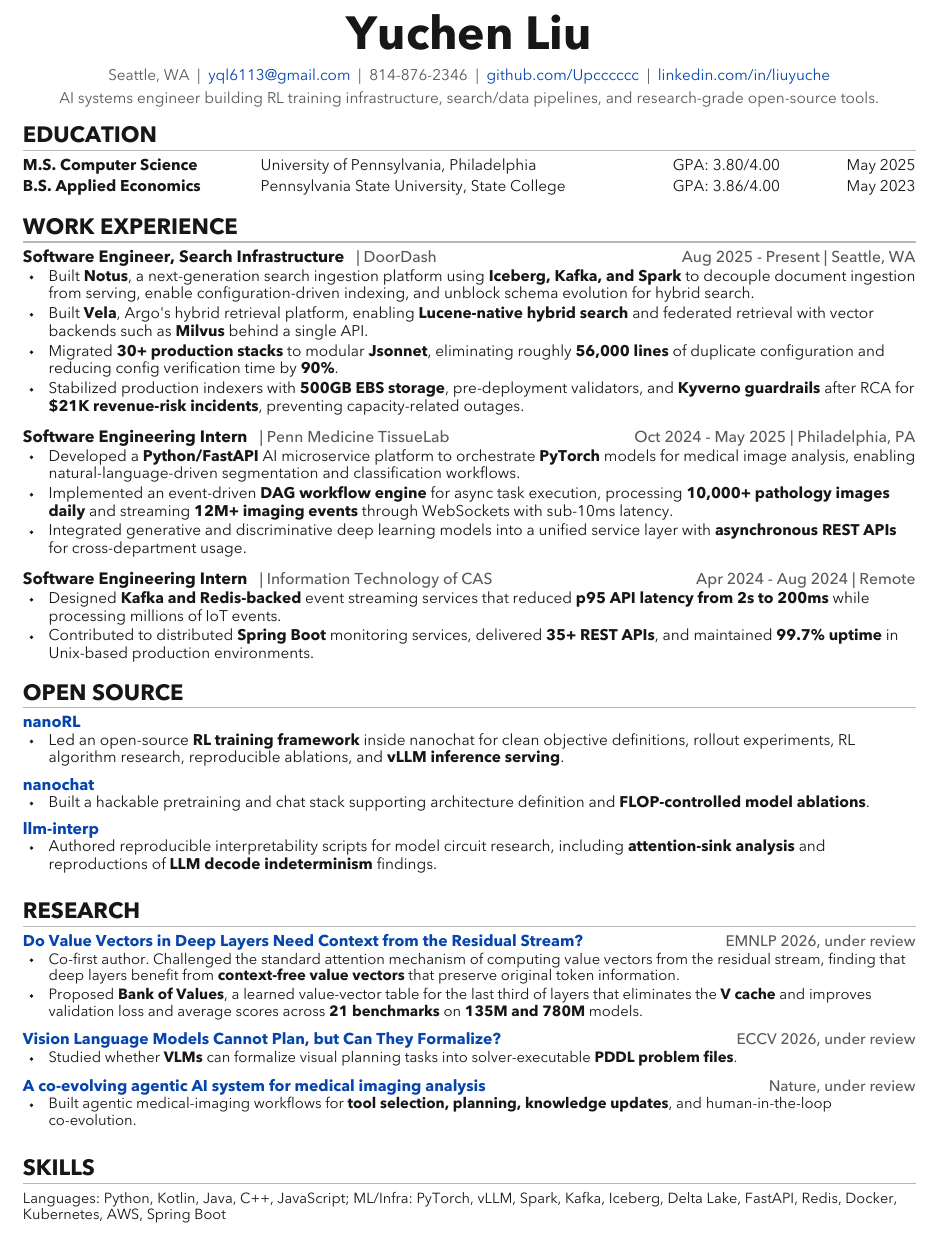
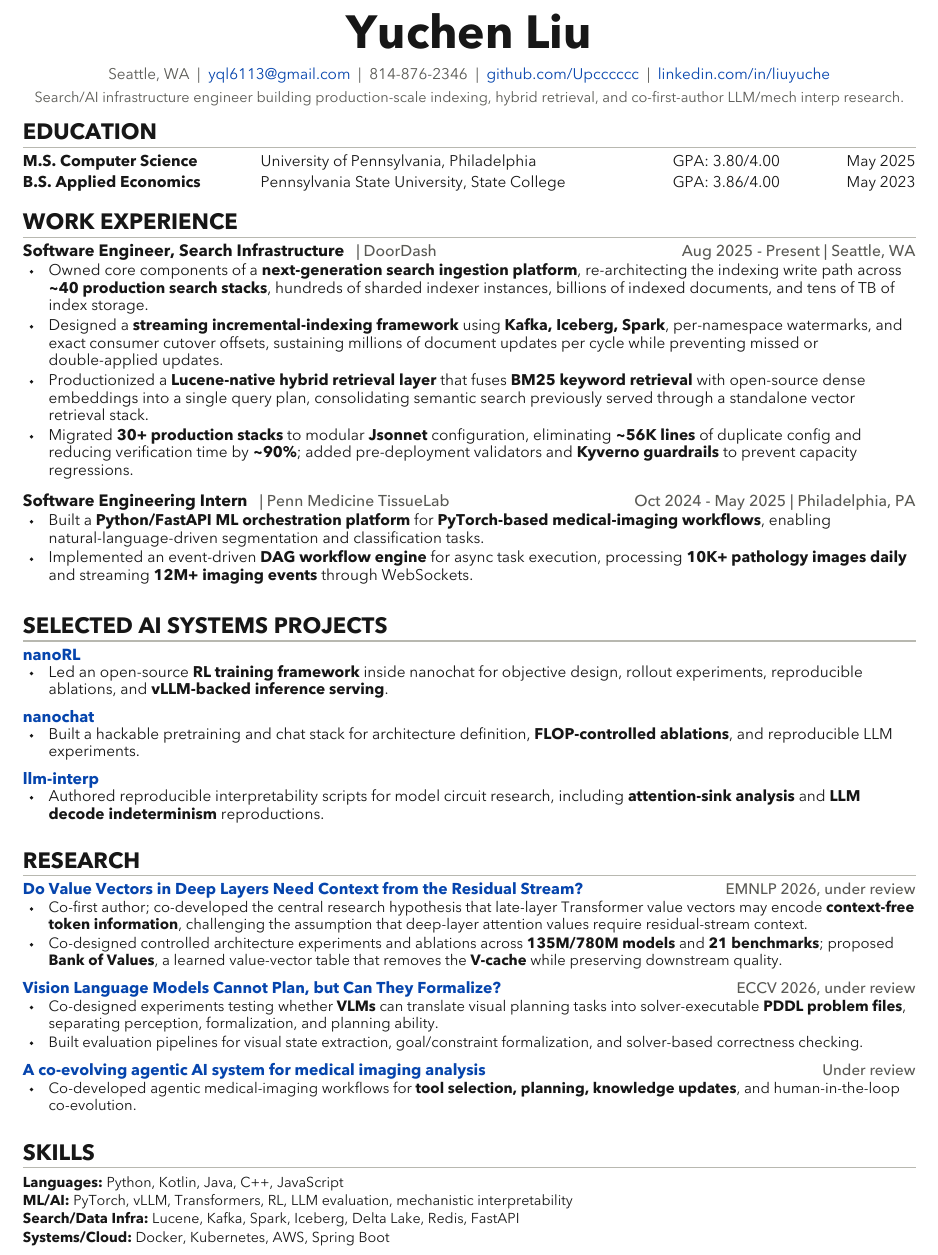
Before and after one commit to Upcccccc/Upcccccc.github.io, a LaTeX CV (resume/yuchen-liu-resume.tex): part of the page, cut so that both start at the same text. The pictures show the PDF file resume/yuchen-liu-resume.pdf that the author committed with the source.

Commit message:
Reposition resume for research engineer roles

```diff
--- a/resume/yuchen-liu-resume.tex
+++ b/resume/yuchen-liu-resume.tex
@@ -45,7 +45,7 @@
   \href{https://github.com/Upcccccc}{github.com/Upcccccc} \quad | \quad
   \href{https://www.linkedin.com/in/liuyuche/}{linkedin.com/in/liuyuche}\\
   \vspace{2pt}
-  \textcolor{muted}{AI systems engineer building RL training infrastructure, search/data pipelines, and research-grade open-source tools.}
+  \textcolor{muted}{Search/AI infrastructure engineer building production-scale indexing, hybrid retrieval, and co-first-author LLM/mech interp research.}
   \vspace{8pt}
 \end{center}
 
@@ -56,53 +56,46 @@
 \section*{Experience}
 \resumeRole{Software Engineer, Search Infrastructure}{Aug 2025 -- Present}{DoorDash}{Seattle, WA}
 \begin{itemize}
-  \item Built \textbf{Notus}, a next-generation search ingestion platform using \textbf{Iceberg, Kafka, and Spark} to decouple document ingestion from serving, enable configuration-driven indexing, and unblock schema evolution for hybrid search.
-  \item Built \textbf{Vela}, Argo's hybrid retrieval platform, enabling \textbf{Lucene-native hybrid search} and federated retrieval with vector backends such as \textbf{Milvus} behind a single API.
-  \item Migrated \textbf{30+ production stacks} to modular \textbf{Jsonnet}, eliminating roughly \textbf{56K lines} of duplicate configuration and reducing config verification time by \textbf{90\%}.
-  \item Stabilized production indexers with \textbf{500GB EBS storage}, pre-deployment validators, and \textbf{Kyverno guardrails} after RCA for \textbf{\$21K revenue-risk incidents}, preventing capacity-related outages.
+  \item Owned core components of a \textbf{next-generation search ingestion platform}, re-architecting the indexing write path across \textbf{\textasciitilde40 production search stacks}, hundreds of sharded indexer instances, billions of indexed documents, and tens of TB of index storage.
+  \item Designed a \textbf{streaming incremental-indexing framework} using \textbf{Kafka, Iceberg, Spark}, per-namespace watermarks, and exact consumer cutover offsets, sustaining millions of document updates per cycle while preventing missed or double-applied updates.
+  \item Productionized a \textbf{Lucene-native hybrid retrieval layer} that fuses \textbf{BM25 keyword retrieval} with open-source dense embeddings into a single query plan, consolidating semantic search previously served through a standalone vector retrieval stack.
+  \item Migrated \textbf{30+ production stacks} to modular \textbf{Jsonnet} configuration, eliminating \textbf{\textasciitilde56K lines} of duplicate config and reducing verification time by \textbf{\textasciitilde90\%}; added pre-deployment validators and \textbf{Kyverno guardrails} to prevent capacity regressions.
 \end{itemize}
 \vspace{4pt}
 
 \resumeRole{Software Engineering Intern}{Oct 2024 -- May 2025}{Penn Medicine TissueLab}{Philadelphia, PA}
 \begin{itemize}
-  \item Developed a \textbf{Python/FastAPI} microservice platform to orchestrate \textbf{PyTorch} models for medical image analysis, enabling natural-language-driven segmentation and classification workflows.
-  \item Implemented an event-driven \textbf{DAG workflow engine} for async task execution, processing \textbf{10K+ pathology images daily} and streaming \textbf{12M+ imaging events} through WebSockets with sub-10ms latency.
-  \item Integrated generative and discriminative deep learning models into a unified service layer with \textbf{asynchronous APIs} for cross-department usage.
+  \item Built a \textbf{Python/FastAPI ML orchestration platform} for \textbf{PyTorch-based medical-imaging workflows}, enabling natural-language-driven segmentation and classification tasks.
+  \item Implemented an event-driven \textbf{DAG workflow engine} for async task execution, processing \textbf{10K+ pathology images daily} and streaming \textbf{12M+ imaging events} through WebSockets.
 \end{itemize}
 \vspace{4pt}
 
-\resumeRole{Software Engineering Intern}{Apr 2024 -- Aug 2024}{Information Technology of CAS}{Remote}
-\begin{itemize}
-  \item Designed \textbf{Kafka and Redis-backed} event streaming services that reduced \textbf{p95 API latency from 2s to 200ms} while processing millions of IoT events.
-  \item Contributed to distributed \textbf{Spring Boot} monitoring services, delivered \textbf{35+ REST APIs}, and maintained \textbf{99.7\% uptime} in Unix-based production environments.
-\end{itemize}
-
-\section*{Open Source}
+\section*{Selected AI Systems Projects}
 \href{https://github.com/RiddleHe/nanochat}{\textbf{nanoRL}}
 \begin{itemize}
-  \item Led an open-source \textbf{RL training framework} inside nanochat for clean objective definitions, rollout experiments, RL algorithm research, reproducible ablations, and \textbf{vLLM inference serving}.
+  \item Led an open-source \textbf{RL training framework} inside nanochat for objective design, rollout experiments, reproducible ablations, and \textbf{vLLM-backed inference serving}.
 \end{itemize}
 \vspace{2pt}
 \href{https://github.com/RiddleHe/nanochat}{\textbf{nanochat}}
 \begin{itemize}
-  \item Built a hackable pretraining and chat stack supporting architecture definition and \textbf{FLOP-controlled model ablations}.
+  \item Built a hackable pretraining and chat stack for architecture definition, \textbf{FLOP-controlled ablations}, and reproducible LLM experiments.
 \end{itemize}
 \vspace{2pt}
 \href{https://github.com/RiddleHe/llm-interp}{\textbf{llm-interp}}
 \begin{itemize}
-  \item Authored reproducible interpretability scripts for model circuit research, including \textbf{attention-sink analysis} and reproductions of \textbf{LLM decode indeterminism} findings.
+  \item Authored reproducible interpretability scripts for model circuit research, including \textbf{attention-sink analysis} and \textbf{LLM decode indeterminism} reproductions.
 \end{itemize}
 
 \section*{Research}
 \href{https://arxiv.org/abs/2606.02780}{\textbf{Do Value Vectors in Deep Layers Need Context from the Residual Stream?}} \hfill EMNLP 2026, under review\\
 \begin{itemize}
-  \item Co-first author. Challenged the standard attention mechanism of computing value vectors from the residual stream, discovering that deep layers benefit from \textbf{context-free value vectors} that preserve original token information.
-  \item Proposed \textbf{Bank of Values}, a learned value-vector table for the last third of layers that eliminates the \textbf{V cache} and improves validation loss and average scores across \textbf{21 benchmarks} on \textbf{135M and 780M} models.
+  \item Co-first author; co-developed the central research hypothesis that late-layer Transformer value vectors may encode \textbf{context-free token information}, challenging the assumption that deep-layer attention values require residual-stream context.
+  \item Co-designed controlled architecture experiments and ablations across \textbf{135M/780M models} and \textbf{21 benchmarks}; proposed \textbf{Bank of Values}, a learned value-vector table that removes the \textbf{V-cache} while preserving downstream quality.
 \end{itemize}
 \vspace{2pt}
 \href{https://arxiv.org/abs/2509.21576}{\textbf{Vision Language Models Cannot Plan, but Can They Formalize?}} \hfill ECCV 2026, under review\\
 \begin{itemize}
-  \item Studied whether \textbf{VLMs} can formalize visual planning tasks into solver-executable \textbf{PDDL problem files}.
+  \item Co-designed experiments testing whether \textbf{VLMs} can translate visual planning tasks into solver-executable \textbf{PDDL problem files}, separating perception, formalization, and planning ability.
+  \item Built evaluation pipelines for visual state extraction, goal/constraint formalization, and solver-based correctness checking.
 \end{itemize}
 \vspace{2pt}
-\href{https://arxiv.org/abs/2509.20279}{\textbf{A co-evolving agentic AI system for medical imaging analysis}} \hfill Nature, under review\\
@@ -111,7 +105,9 @@
 \end{itemize}
 
 \section*{Skills}
-\textbf{Languages:} Python, Kotlin, Java, C++, JavaScript;
-\textbf{ML/Infra:} PyTorch, vLLM, Spark, Kafka, Iceberg, Delta Lake, FastAPI, Redis, Docker, Kubernetes, AWS, Spring Boot
+\textbf{Languages:} Python, Kotlin, Java, C++, JavaScript\\
+\textbf{ML/AI:} PyTorch, vLLM, Transformers, RL, LLM evaluation, mechanistic interpretability\\
+\textbf{Search/Data Infra:} Lucene, Kafka, Spark, Iceberg, Delta Lake, Redis, FastAPI\\
+\textbf{Systems/Cloud:} Docker, Kubernetes, AWS, Spring Boot
 
 \end{document}
```
Also changed, not shown: application-notes.md (+2 -2 lines), resume/yuchen-liu-resume.pdf, resume/yuchen-liu-resume.tex (3 more changed lines), 2 other files.
